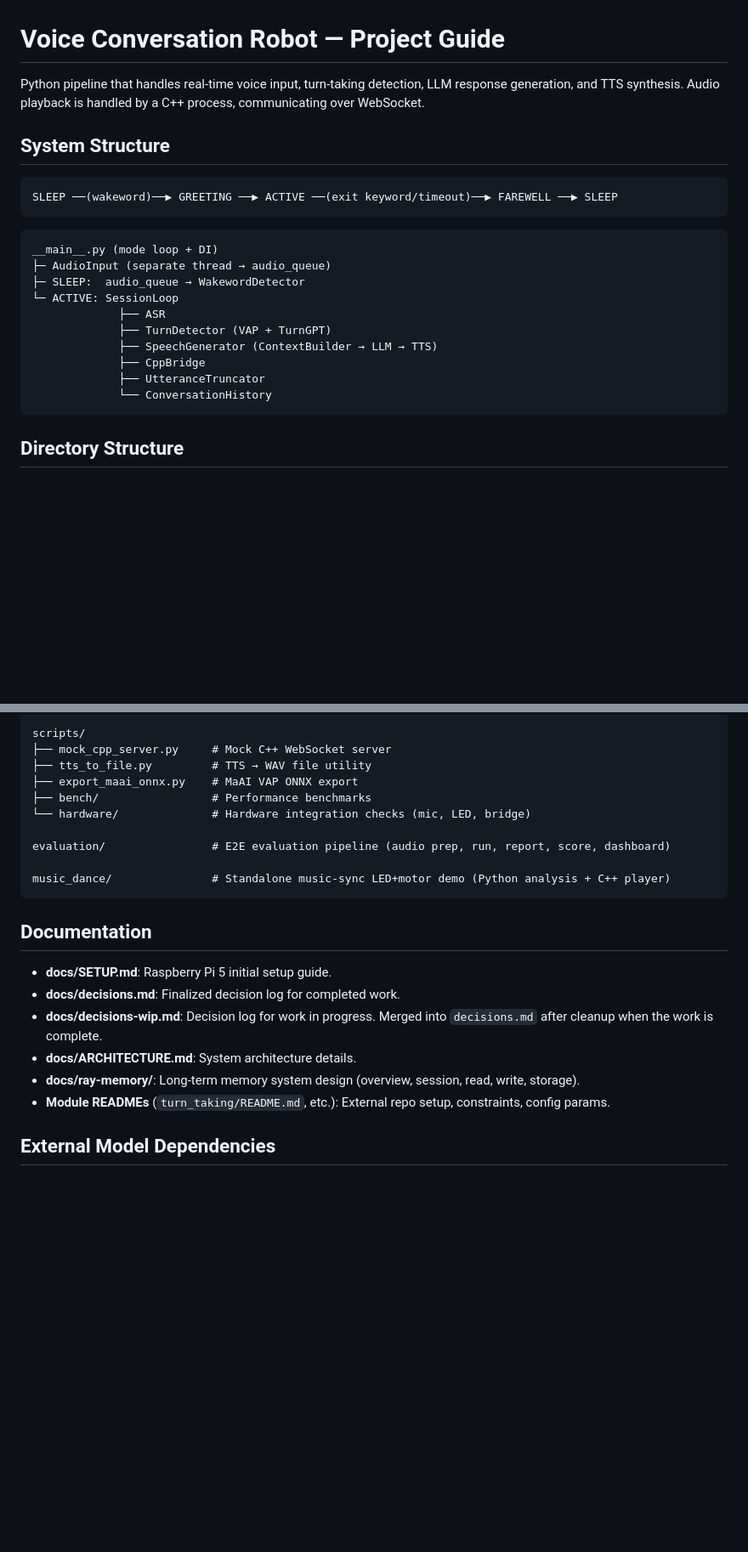
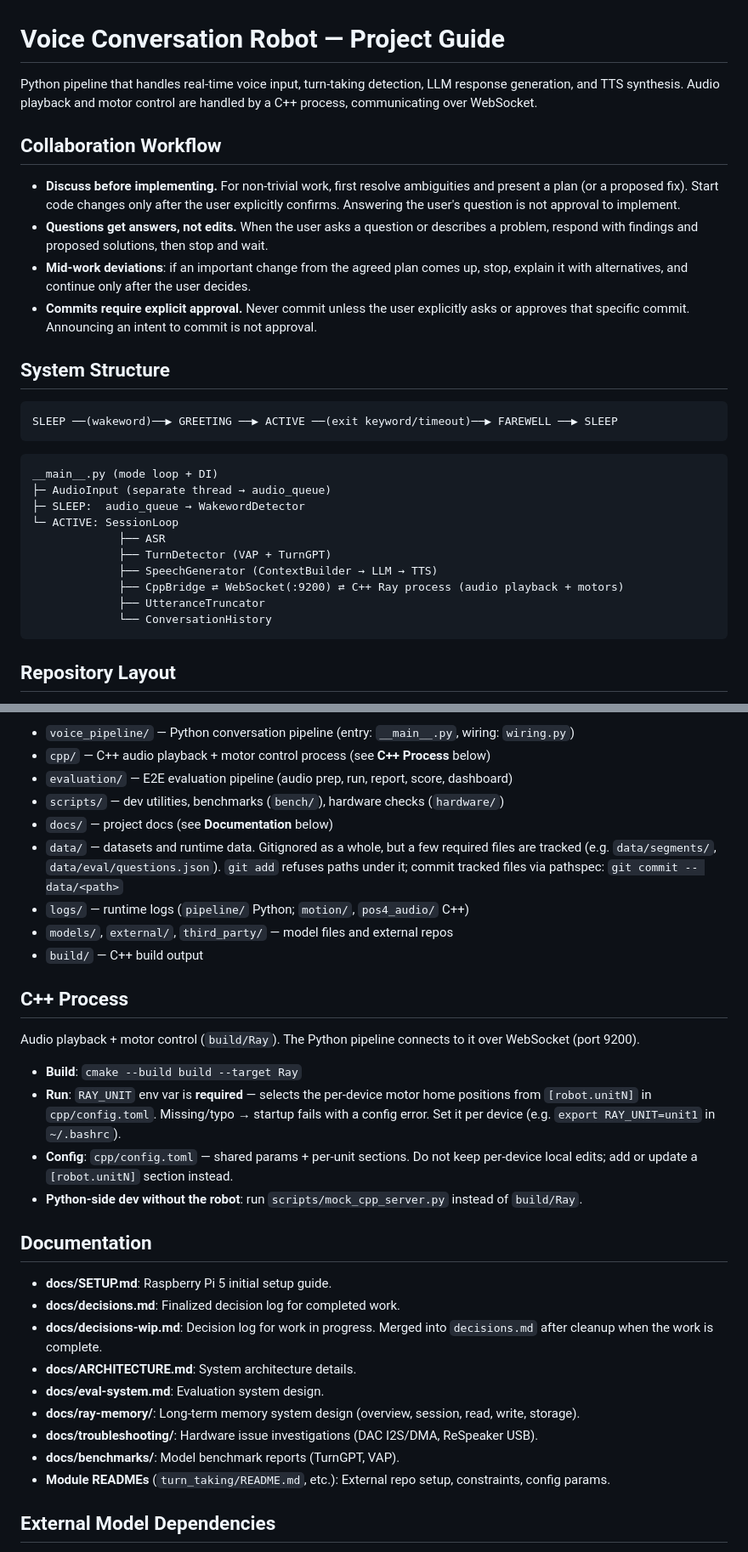
Before and after one commit to KIST-delight-robotics/Ray, a Markdown page: CLAUDE.md, 2 parts joined by grey strips. Shown at 85% size. GitHub-like rendering; blank space fills up the shorter version.

Commit message:
docs(project): CLAUDE.md 작업 지침 중심으로 개편

````diff
--- a/CLAUDE.md
+++ b/CLAUDE.md
@@ -1,7 +1,20 @@
 # Voice Conversation Robot — Project Guide
 
 Python pipeline that handles real-time voice input, turn-taking detection, LLM response generation, and TTS synthesis.
-Audio playback is handled by a C++ process, communicating over WebSocket.
+Audio playback and motor control are handled by a C++ process, communicating over WebSocket.
+
+
+## Collaboration Workflow
+
+- **Discuss before implementing.** For non-trivial work, first resolve ambiguities and
+  present a plan (or a proposed fix). Start code changes only after the user explicitly
+  confirms. Answering the user's question is not approval to implement.
+- **Questions get answers, not edits.** When the user asks a question or describes a
+  problem, respond with findings and proposed solutions, then stop and wait.
+- **Mid-work deviations**: if an important change from the agreed plan comes up, stop,
+  explain it with alternatives, and continue only after the user decides.
+- **Commits require explicit approval.** Never commit unless the user explicitly asks or
+  approves that specific commit. Announcing an intent to commit is not approval.
 
 
 ## System Structure
@@ -18,11 +31,11 @@ __main__.py (mode loop + DI)
              ├── ASR
              ├── TurnDetector (VAP + TurnGPT)
              ├── SpeechGenerator (ContextBuilder → LLM → TTS)
-             ├── CppBridge
+             ├── CppBridge ⇄ WebSocket(:9200) ⇄ C++ Ray process (audio playback + motors)
              ├── UtteranceTruncator
              └── ConversationHistory
 ```
 
 
-## Directory Structure
+## Repository Layout
 
@@ -131,15 +44,29 @@ voice_pipeline/
 
-scripts/
-├── mock_cpp_server.py     # Mock C++ WebSocket server
-├── tts_to_file.py         # TTS → WAV file utility
-├── export_maai_onnx.py    # MaAI VAP ONNX export
-├── bench/                 # Performance benchmarks
-└── hardware/              # Hardware integration checks (mic, LED, bridge)
+- `voice_pipeline/` — Python conversation pipeline (entry: `__main__.py`, wiring: `wiring.py`)
+- `cpp/` — C++ audio playback + motor control process (see **C++ Process** below)
+- `evaluation/` — E2E evaluation pipeline (audio prep, run, report, score, dashboard)
+- `scripts/` — dev utilities, benchmarks (`bench/`), hardware checks (`hardware/`)
+- `docs/` — project docs (see **Documentation** below)
+- `data/` — datasets and runtime data. Gitignored as a whole, but a few required files are
+  tracked (e.g. `data/segments/`, `data/eval/questions.json`). `git add` refuses paths under
+  it; commit tracked files via pathspec: `git commit -- data/<path>`
+- `logs/` — runtime logs (`pipeline/` Python; `motion/`, `pos4_audio/` C++)
+- `models/`, `external/`, `third_party/` — model files and external repos
+- `build/` — C++ build output
 
-evaluation/                # E2E evaluation pipeline (audio prep, run, report, score, dashboard)
 
-music_dance/               # Standalone music-sync LED+motor demo (Python analysis + C++ player)
-```
+## C++ Process
+
+Audio playback + motor control (`build/Ray`). The Python pipeline connects to it over
+WebSocket (port 9200).
+
+- **Build**: `cmake --build build --target Ray`
+- **Run**: `RAY_UNIT` env var is **required** — selects the per-device motor home positions
+  from `[robot.unitN]` in `cpp/config.toml`. Missing/typo → startup fails with a config error.
+  Set it per device (e.g. `export RAY_UNIT=unit1` in `~/.bashrc`).
+- **Config**: `cpp/config.toml` — shared params + per-unit sections. Do not keep per-device
+  local edits; add or update a `[robot.unitN]` section instead.
+- **Python-side dev without the robot**: run `scripts/mock_cpp_server.py` instead of `build/Ray`.
 
 
 ## Documentation
@@ -148,7 +75,10 @@ music_dance/               # Standalone music-sync LED+motor demo (Python analys
 - **docs/decisions.md**: Finalized decision log for completed work.
 - **docs/decisions-wip.md**: Decision log for work in progress. Merged into `decisions.md` after cleanup when the work is complete.
 - **docs/ARCHITECTURE.md**: System architecture details.
+- **docs/eval-system.md**: Evaluation system design.
 - **docs/ray-memory/**: Long-term memory system design (overview, session, read, write, storage).
+- **docs/troubleshooting/**: Hardware issue investigations (DAC I2S/DMA, ReSpeaker USB).
+- **docs/benchmarks/**: Model benchmark reports (TurnGPT, VAP).
 - **Module READMEs** (`turn_taking/README.md`, etc.): External repo setup, constraints, config params.
 
 
````
Also changed, not shown: other parts of CLAUDE.md (+3 -116 lines).
